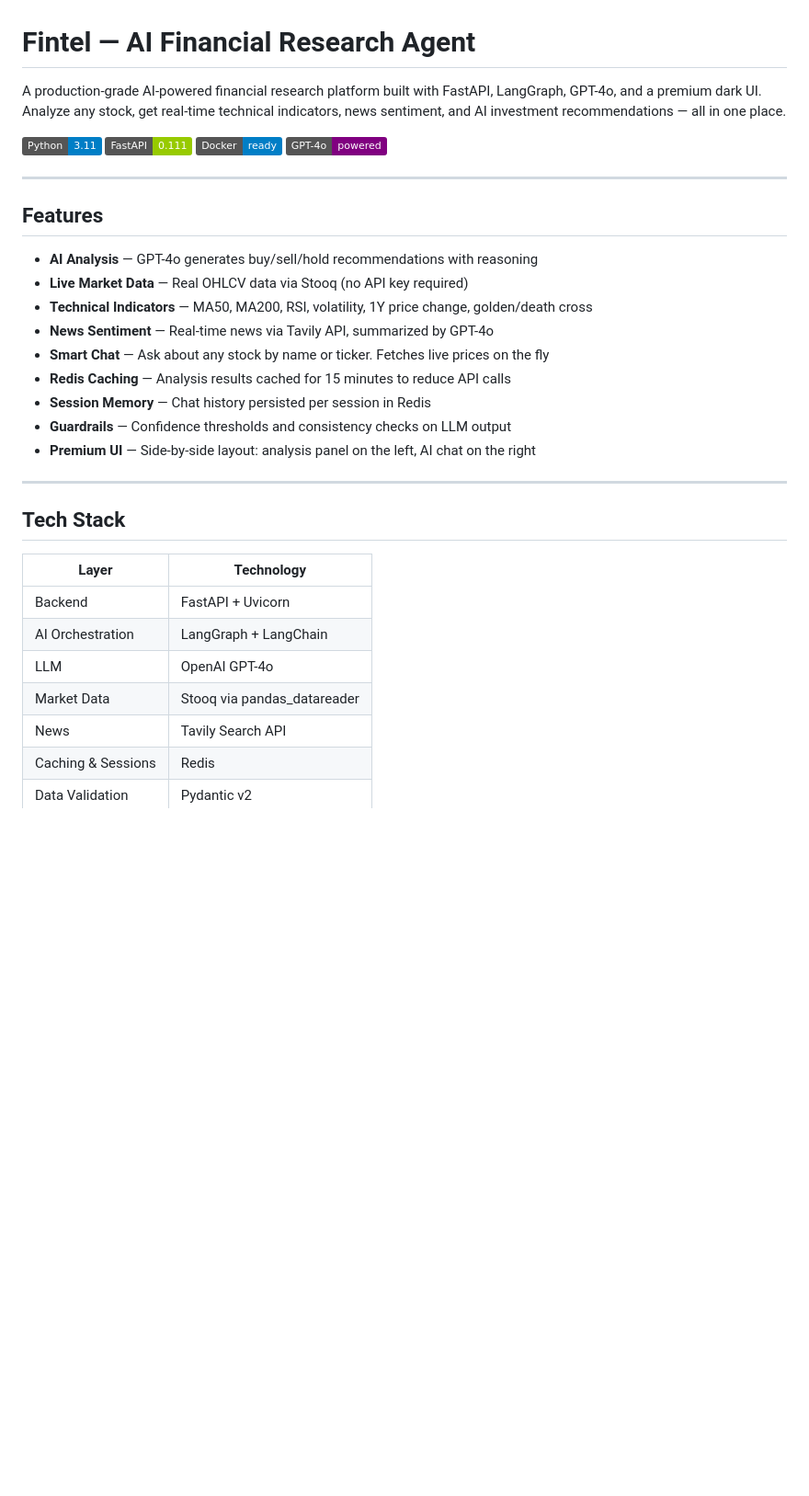
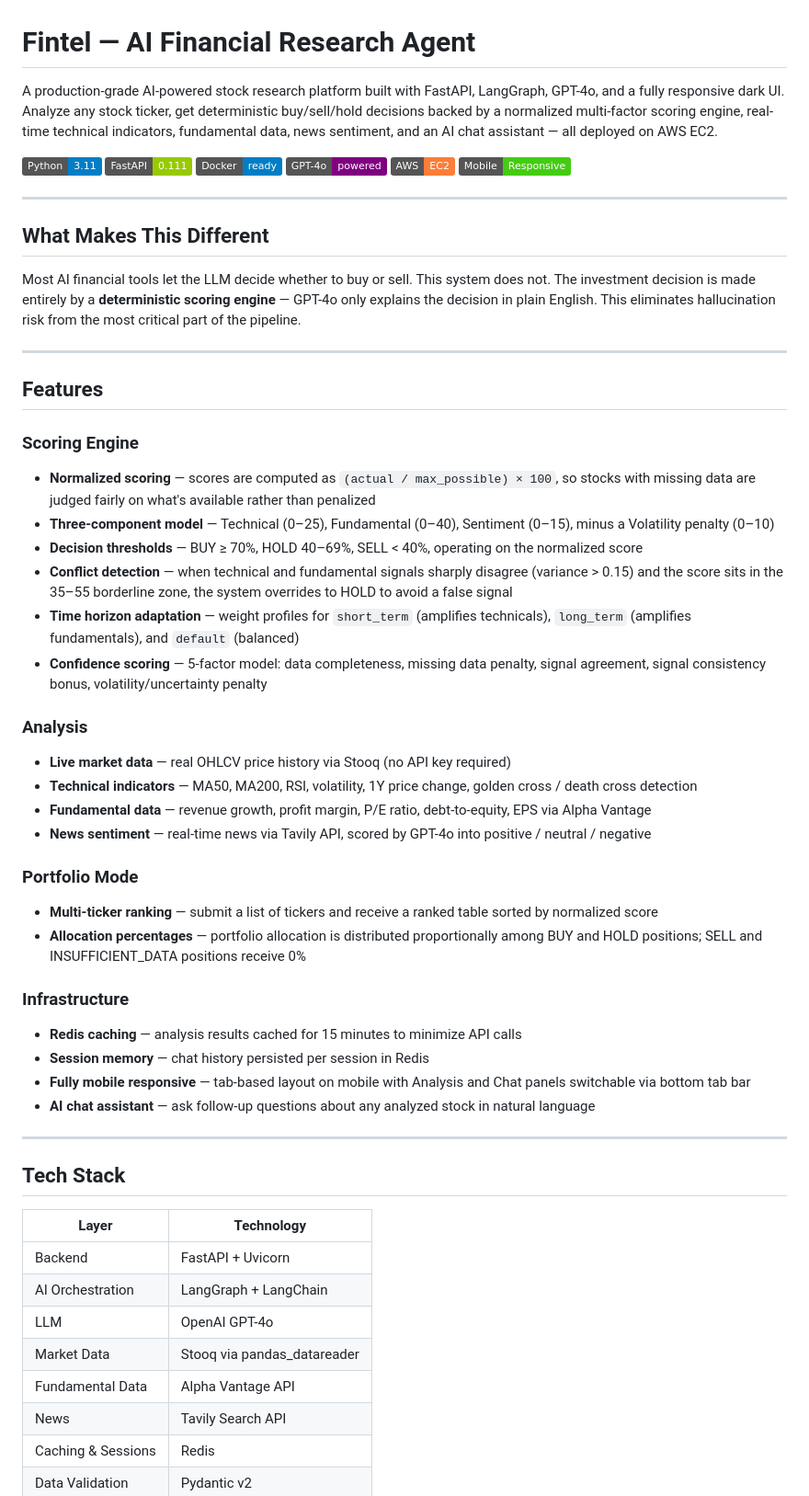
Before and after one commit to Rajkumar2002-Rk/financial-research-agent, a Markdown page: README.md, the part around one of its changes. Shown at 92% size. GitHub-like rendering; badges without logos; blank space fills up the shorter version.

```diff
--- a/README.md
+++ b/README.md
@@ -1,25 +1,47 @@
 # Fintel — AI Financial Research Agent
 
-A production-grade AI-powered financial research platform built with FastAPI, LangGraph, GPT-4o, and a premium dark UI. Analyze any stock, get real-time technical indicators, news sentiment, and AI investment recommendations — all in one place.
+A production-grade AI-powered stock research platform built with FastAPI, LangGraph, GPT-4o, and a fully responsive dark UI. Analyze any stock ticker, get deterministic buy/sell/hold decisions backed by a normalized multi-factor scoring engine, real-time technical indicators, fundamental data, news sentiment, and an AI chat assistant — all deployed on AWS EC2.
 
 ![Python](https://img.shields.io/badge/Python-3.11-blue)
 ![FastAPI](https://img.shields.io/badge/FastAPI-0.111-green)
 ![Docker](https://img.shields.io/badge/Docker-ready-blue)
 ![GPT-4o](https://img.shields.io/badge/GPT--4o-powered-purple)
+![AWS EC2](https://img.shields.io/badge/AWS-EC2-orange)
+![Mobile Ready](https://img.shields.io/badge/Mobile-Responsive-brightgreen)
+
+---
+
+## What Makes This Different
+
+Most AI financial tools let the LLM decide whether to buy or sell. This system does not. The investment decision is made entirely by a **deterministic scoring engine** — GPT-4o only explains the decision in plain English. This eliminates hallucination risk from the most critical part of the pipeline.
 
 ---
 
 ## Features
 
-- **AI Analysis** — GPT-4o generates buy/sell/hold recommendations with reasoning
-- **Live Market Data** — Real OHLCV data via Stooq (no API key required)
-- **Technical Indicators** — MA50, MA200, RSI, volatility, 1Y price change, golden/death cross
-- **News Sentiment** — Real-time news via Tavily API, summarized by GPT-4o
-- **Smart Chat** — Ask about any stock by name or ticker. Fetches live prices on the fly
-- **Redis Caching** — Analysis results cached for 15 minutes to reduce API calls
-- **Session Memory** — Chat history persisted per session in Redis
-- **Guardrails** — Confidence thresholds and consistency checks on LLM output
-- **Premium UI** — Side-by-side layout: analysis panel on the left, AI chat on the right
+### Scoring Engine
+- **Normalized scoring** — scores are computed as `(actual / max_possible) × 100`, so stocks with missing data are judged fairly on what's available rather than penalized
+- **Three-component model** — Technical (0–25), Fundamental (0–40), Sentiment (0–15), minus a Volatility penalty (0–10)
+- **Decision thresholds** — BUY ≥ 70%, HOLD 40–69%, SELL < 40%, operating on the normalized score
+- **Conflict detection** — when technical and fundamental signals sharply disagree (variance > 0.15) and the score sits in the 35–55 borderline zone, the system overrides to HOLD to avoid a false signal
+- **Time horizon adaptation** — weight profiles for `short_term` (amplifies technicals), `long_term` (amplifies fundamentals), and `default` (balanced)
+- **Confidence scoring** — 5-factor model: data completeness, missing data penalty, signal agreement, signal consistency bonus, volatility/uncertainty penalty
+
+### Analysis
+- **Live market data** — real OHLCV price history via Stooq (no API key required)
+- **Technical indicators** — MA50, MA200, RSI, volatility, 1Y price change, golden cross / death cross detection
+- **Fundamental data** — revenue growth, profit margin, P/E ratio, debt-to-equity, EPS via Alpha Vantage
+- **News sentiment** — real-time news via Tavily API, scored by GPT-4o into positive / neutral / negative
+
+### Portfolio Mode
+- **Multi-ticker ranking** — submit a list of tickers and receive a ranked table sorted by normalized score
+- **Allocation percentages** — portfolio allocation is distributed proportionally among BUY and HOLD positions; SELL and INSUFFICIENT_DATA positions receive 0%
+
+### Infrastructure
+- **Redis caching** — analysis results cached for 15 minutes to minimize API calls
+- **Session memory** — chat history persisted per session in Redis
+- **Fully mobile responsive** — tab-based layout on mobile with Analysis and Chat panels switchable via bottom tab bar
+- **AI chat assistant** — ask follow-up questions about any analyzed stock in natural language
 
 ---
 
@@ -31,6 +53,7 @@ A production-grade AI-powered financial research platform built with FastAPI, La
 | AI Orchestration | LangGraph + LangChain |
 | LLM | OpenAI GPT-4o |
 | Market Data | Stooq via pandas_datareader |
+| Fundamental Data | Alpha Vantage API |
 | News | Tavily Search API |
 | Caching & Sessions | Redis |
 | Data Validation | Pydantic v2 |
```
Also changed, not shown: other parts of README.md (+114 -75 lines).
